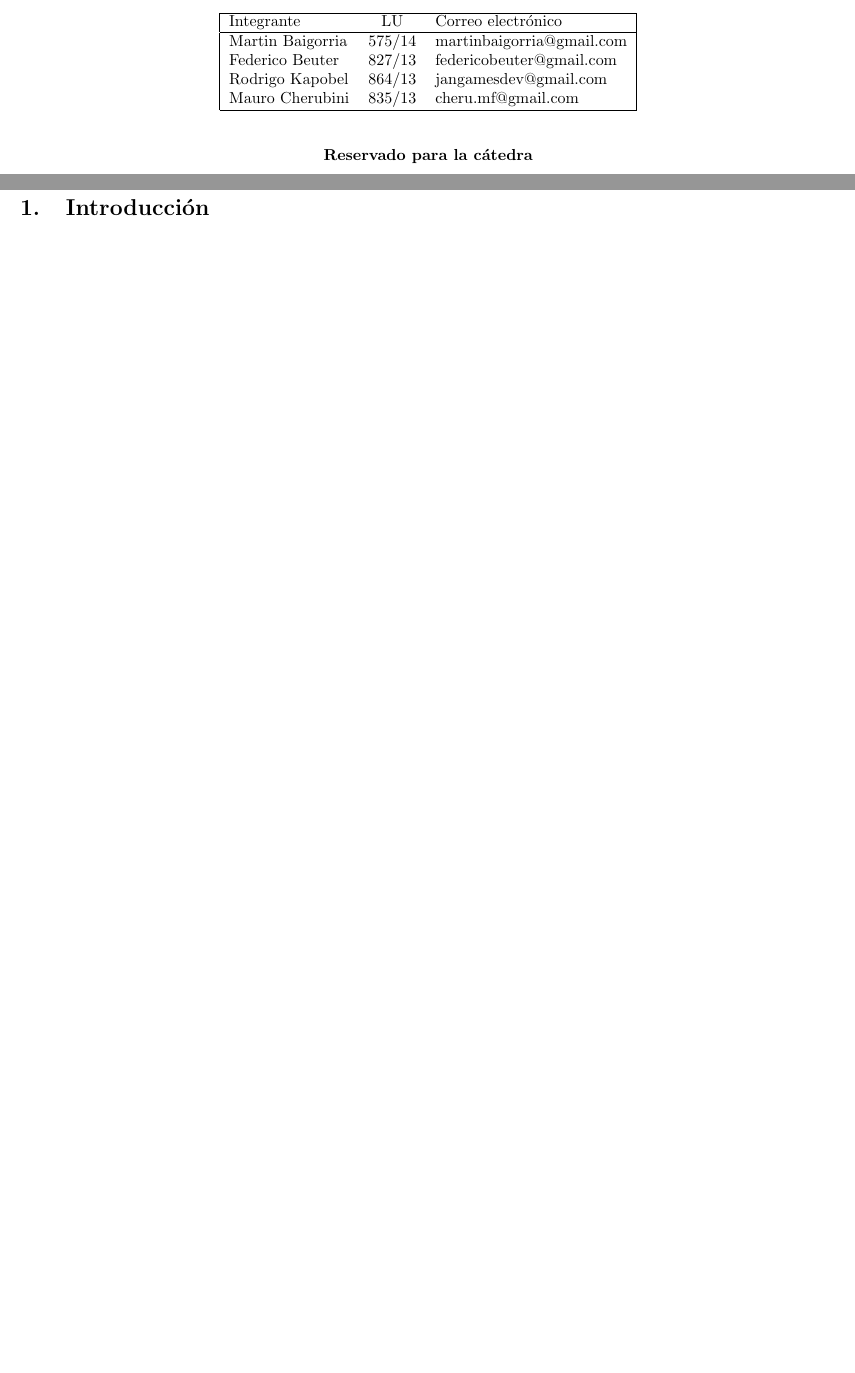
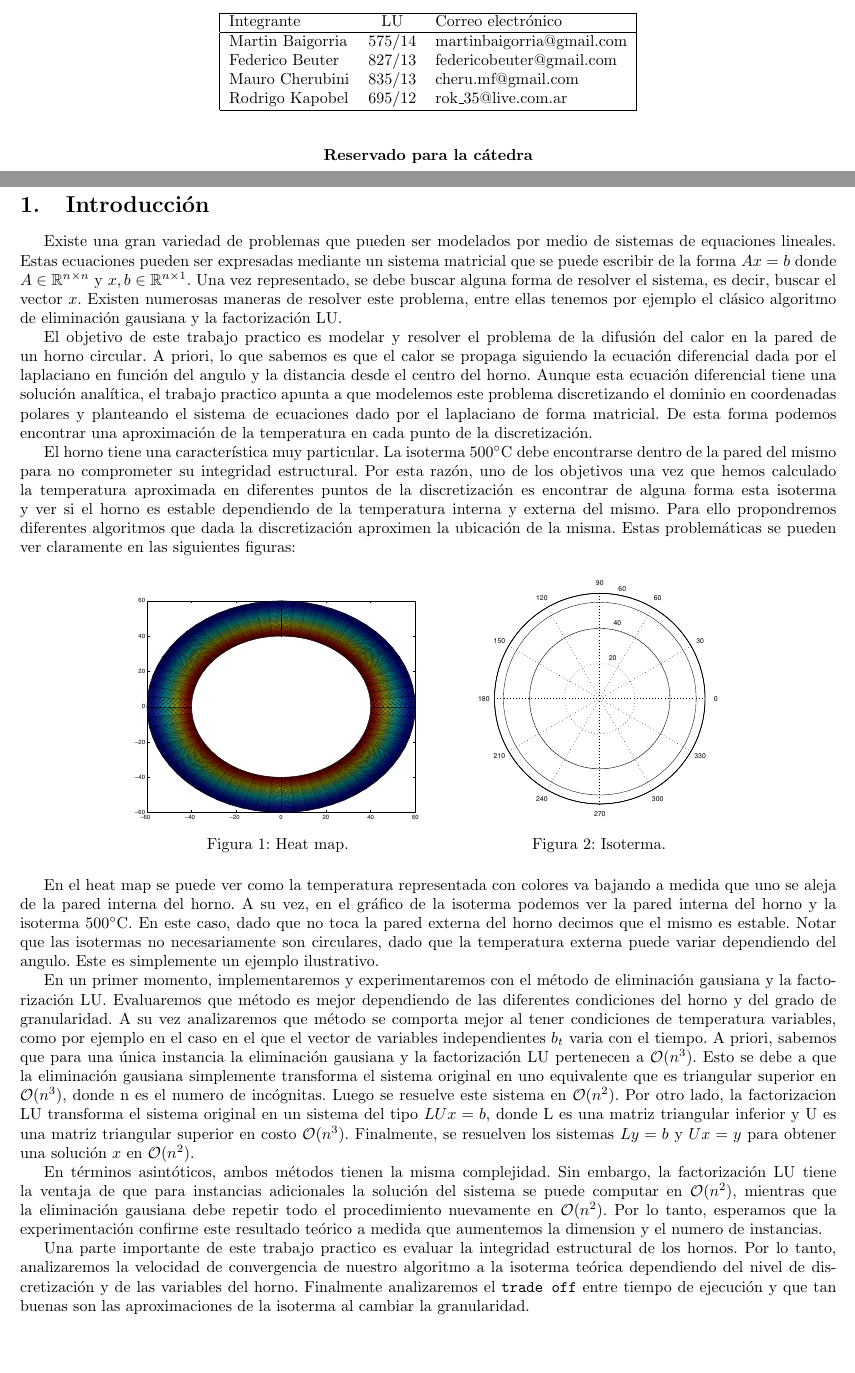
Before and after one commit to mbaigorria/metnum, a LaTeX document (tp1/docs/informe.tex, which reads tp1/docs/introduccion.tex): two parts of pages 1 and 3 of 28, joined at a grey line, cut so that both start at the same text. The pictures show the PDF file tp1/docs/informe.pdf that the author committed with the source.

Commit message:
Informe.

```diff
--- a/tp1/docs/informe.tex
+++ b/tp1/docs/informe.tex
@@ -87,8 +88,8 @@
 Integrante       & \multicolumn{1}{c}{LU}     & Correo electrónico        \\ \hline
 Martin Baigorria & \multicolumn{1}{c}{575/14} & martinbaigorria@gmail.com \\
 Federico Beuter & 827/13                      & federicobeuter@gmail.com \\
-Rodrigo Kapobel & 864/13                      & jangamesdev@gmail.com \\
-Mauro Cherubini & 835/13                      & cheru.mf@gmail.com \\ \hline
+Mauro Cherubini & 835/13                      & cheru.mf@gmail.com \\
+Rodrigo Kapobel & 695/12                      & rok\_35@live.com.ar \\  \hline
 \end{tabular}
 \end{table}
 
--- a/tp1/docs/introduccion.tex
+++ b/tp1/docs/introduccion.tex
@@ -1 +1,11 @@
 \section{Introducción}
+
+Existe una gran variedad de problemas que pueden ser modelados por medio de sistemas de equaciones lineales. Estas ecuaciones pueden ser expresadas mediante un sistema matricial que se puede escribir de la forma $Ax = b$ donde $A \in \mathbb{R}^{n \times n}$ y $x,b \in \mathbb{R}^{n \times 1}$. Una vez representado, se debe buscar alguna forma de resolver el sistema, es decir, buscar el vector $x$. Existen numerosas maneras de resolver este problema, entre ellas tenemos por ejemplo el clásico algoritmo de eliminación gausiana y la factorización LU.
+
+El objetivo de este trabajo practico es modelar y resolver el problema de la difusión del calor en la pared de un horno circular. A priori, lo que sabemos es que el calor se propaga siguiendo la ecuación diferencial dada por el laplaciano en función del angulo y la distancia desde el centro del horno. Aunque esta ecuación diferencial tiene una solución analítica, el trabajo practico apunta a que modelemos este problema discretizando el dominio en coordenadas polares y planteando el sistema de ecuaciones dado por el laplaciano de forma matricial. De esta forma podemos encontrar una aproximación de la temperatura en cada punto de la discretización.
+
+El horno tiene una característica muy particular.  La isoterma 500$^{\circ}$C debe encontrarse dentro de la pared del mismo para no comprometer su integridad estructural. Por esta razón, uno de los objetivos una vez que hemos calculado la temperatura aproximada en diferentes puntos de la discretización es encontrar de alguna forma esta isoterma y ver si el horno es estable dependiendo de la temperatura interna y externa del mismo. Para ello propondremos diferentes algoritmos que dada la discretización aproximen la ubicación de la misma. Estas problemáticas se pueden ver claramente en las siguientes figuras:
+
+\begin{figure}[h]
+  \centering
+  \begin{minipage}[b]{0.35\textwidth}
@@ -1,0 +18,11 @@
+    \caption{Isoterma.}
+  \end{minipage}
+\end{figure}
+
+En el heat map se puede ver como la temperatura representada con colores va bajando a medida que uno se aleja de la pared interna del horno. A su vez, en el gráfico de la isoterma podemos ver la pared interna del horno y la isoterma 500$^{\circ}$C. En este caso, dado que no toca la pared externa del horno decimos que el mismo es estable. Notar que las isotermas no necesariamente son circulares, dado que la temperatura externa puede variar dependiendo del angulo. Este es simplemente un ejemplo ilustrativo.
+
+En un primer momento, implementaremos y experimentaremos con el método de eliminación gausiana y la factorización LU. Evaluaremos que método es mejor dependiendo de las diferentes condiciones del horno y del grado de granularidad. A su vez analizaremos que método se comporta mejor al tener condiciones de temperatura variables, como por ejemplo en el caso en el que el vector de variables independientes $b_t$ varia con el tiempo. A priori, sabemos que para una única instancia la eliminación gausiana y la factorización LU pertenecen a \order{n^3}. Esto se debe a que la eliminación gausiana simplemente transforma el sistema original en uno equivalente que es triangular superior en \order{n^3}, donde n es el numero de incógnitas. Luego se resuelve este sistema en \order{n^2}. Por otro lado, la factorizacion LU transforma el sistema original en un sistema del tipo $LUx = b$, donde L es una matriz triangular inferior y U es una matriz triangular superior en costo \order{n^3}. Finalmente, se resuelven los sistemas $Ly = b$ y $Ux = y$ para obtener una solución $x$ en \order{n^2}.
+
+En términos asintóticos, ambos métodos tienen la misma complejidad. Sin embargo, la factorización LU tiene la ventaja de que para instancias adicionales la solución del sistema se puede computar en \order{n^2}, mientras que la eliminación gausiana debe repetir todo el procedimiento nuevamente en \order{n^2}. Por lo tanto, esperamos que la experimentación confirme este resultado teórico a medida que aumentemos la dimension y el numero de instancias.
+
+Una parte importante de este trabajo practico es evaluar la integridad estructural de los hornos. Por lo tanto, analizaremos la velocidad de convergencia de nuestro algoritmo a la isoterma teórica dependiendo del nivel de discretización y de las variables del horno. Finalmente analizaremos el \texttt{trade off} entre tiempo de ejecución y que tan buenas son las aproximaciones de la isoterma al cambiar la granularidad.
```
Also changed, not shown: tp1/docs/appendixA.tex (+2 -0 lines), tp1/docs/graficos/isotermaIdeal.eps (added), tp1/docs/graficos/isotermaIdeal_heat.eps (added), tp1/docs/informe.pdf, tp1/docs/informe.tex (3 more changed lines), tp1/docs/introduccion.tex (6 more changed lines), 3 other files.
